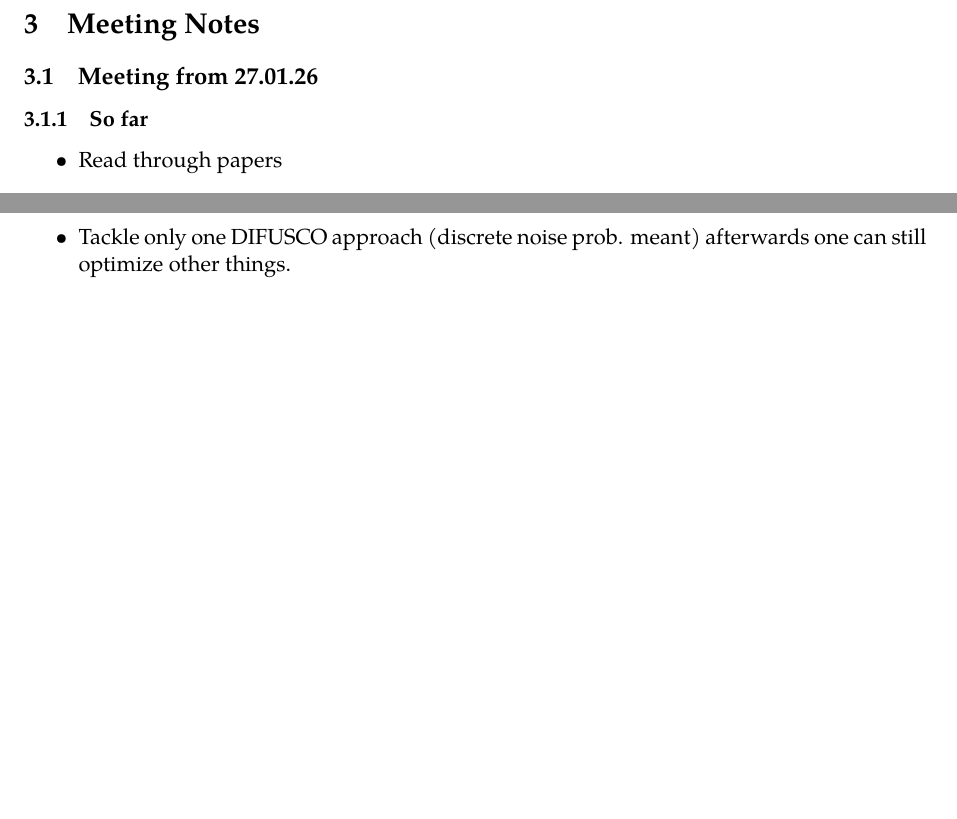
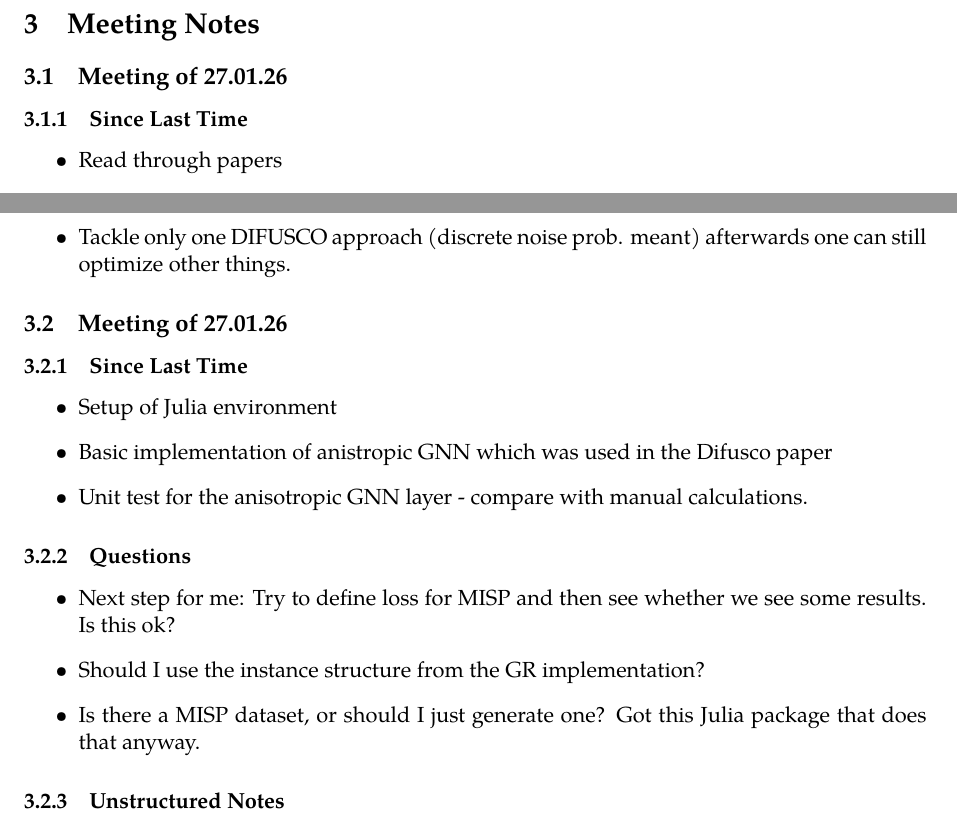
Before and after one commit to suessfeld/DiFoG, a LaTeX document (workspace/working-paper.tex, which reads workspace/content/meetings/13-02-26.tex, workspace/content/meetings/27-01-26.tex): two parts of pages 4 and 5 of 5, joined at a grey line, cut so that both start at the same text, the shorter picture padded with empty space. Compiled offline with pdfLaTeX.

Commit message:
docs: Updated meeting notes

```diff
--- /dev/null
+++ b/workspace/content/meetings/13-02-26.tex
@@ -0,0 +1,15 @@
+
+\subsection{Meeting of 27.01.26}
+\subsubsection{Since Last Time}
+\begin{itemize}
+    \item Setup of Julia environment
+    \item Basic implementation of anistropic GNN which was used in the Difusco paper
+    \item Unit test for the anisotropic GNN layer - compare with manual calculations.
+\end{itemize}
+\subsubsection{Questions}
+\begin{itemize}
+    \item Next step for me: Try to define loss for MISP and then see whether we see some results. Is this ok?
+    \item Should I use the instance structure from the GR implementation?
+    \item Is there a MISP dataset, or should I just generate one? Got this Julia package that does that anyway.
+\end{itemize}
+\subsubsection{Unstructured Notes}
--- a/workspace/content/meetings/27-01-01.tex
+++ b/workspace/content/meetings/27-01-26.tex
@@ -1,5 +1,5 @@
-\subsection{Meeting from 27.01.26}
-\subsubsection{So far}
+\subsection{Meeting of 27.01.26}
+\subsubsection{Since Last Time}
 \begin{itemize}
     \item Read through papers
     \item Understand diffusion
```
Also changed, not shown: workspace/content/meetings/_template.tex (+1 -1 lines), workspace/working-paper.tex (+2 -2 lines).
